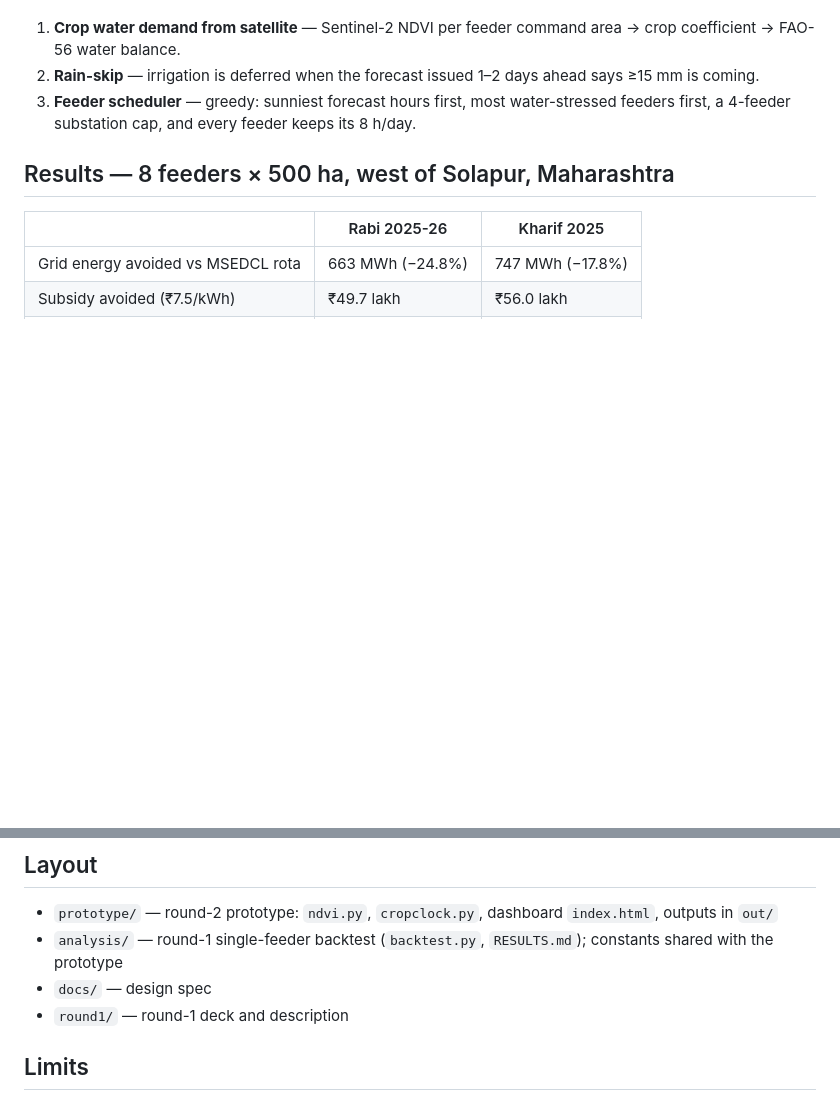
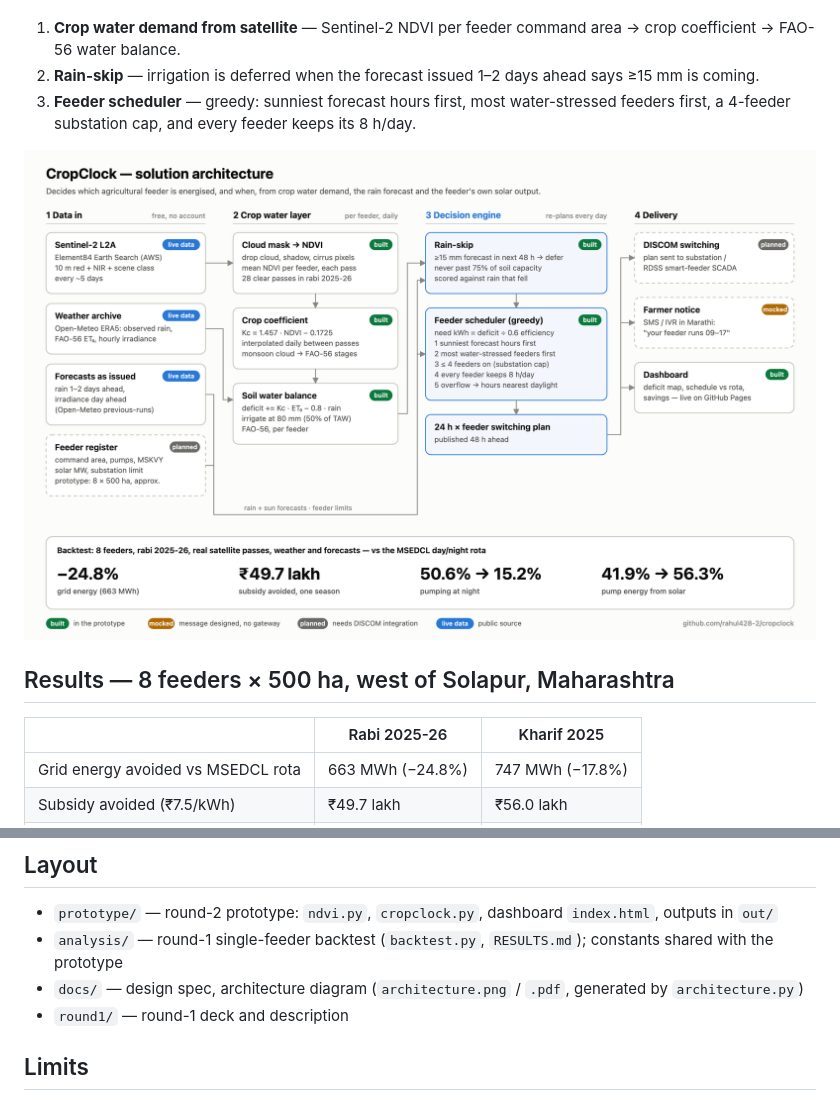
Before and after one commit to rahul428-2/cropclock, a Markdown page: README.md, 2 parts joined by grey strips. Drawn GitHub-style; pictures changed too: docs/architecture.png (added); blank space fills up the shorter version.

Commit message:
Add architecture diagram

```diff
--- a/README.md
+++ b/README.md
@@ -11,6 +11,8 @@ own solar plant. CropClock decides which feeder is energised, and when, from thr
 1. **Crop water demand from satellite** — Sentinel-2 NDVI per feeder command area → crop coefficient → FAO-56 water balance.
 2. **Rain-skip** — irrigation is deferred when the forecast issued 1–2 days ahead says ≥15 mm is coming.
 3. **Feeder scheduler** — greedy: sunniest forecast hours first, most water-stressed feeders first, a 4-feeder substation cap, and every feeder keeps its 8 h/day.
+
+![CropClock architecture](docs/architecture.png)
 
 ## Results — 8 feeders × 500 ha, west of Solapur, Maharashtra
 
@@ -44,7 +46,7 @@ from the Open-Meteo ERA5 archive, archived forecasts from the Open-Meteo previou
 
 - `prototype/` — round-2 prototype: `ndvi.py`, `cropclock.py`, dashboard `index.html`, outputs in `out/`
 - `analysis/` — round-1 single-feeder backtest (`backtest.py`, `RESULTS.md`); constants shared with the prototype
-- `docs/` — design spec
+- `docs/` — design spec, architecture diagram (`architecture.png` / `.pdf`, generated by `architecture.py`)
 - `round1/` — round-1 deck and description
 
 ## Limits
```
Also changed, not shown: 3 other files.
